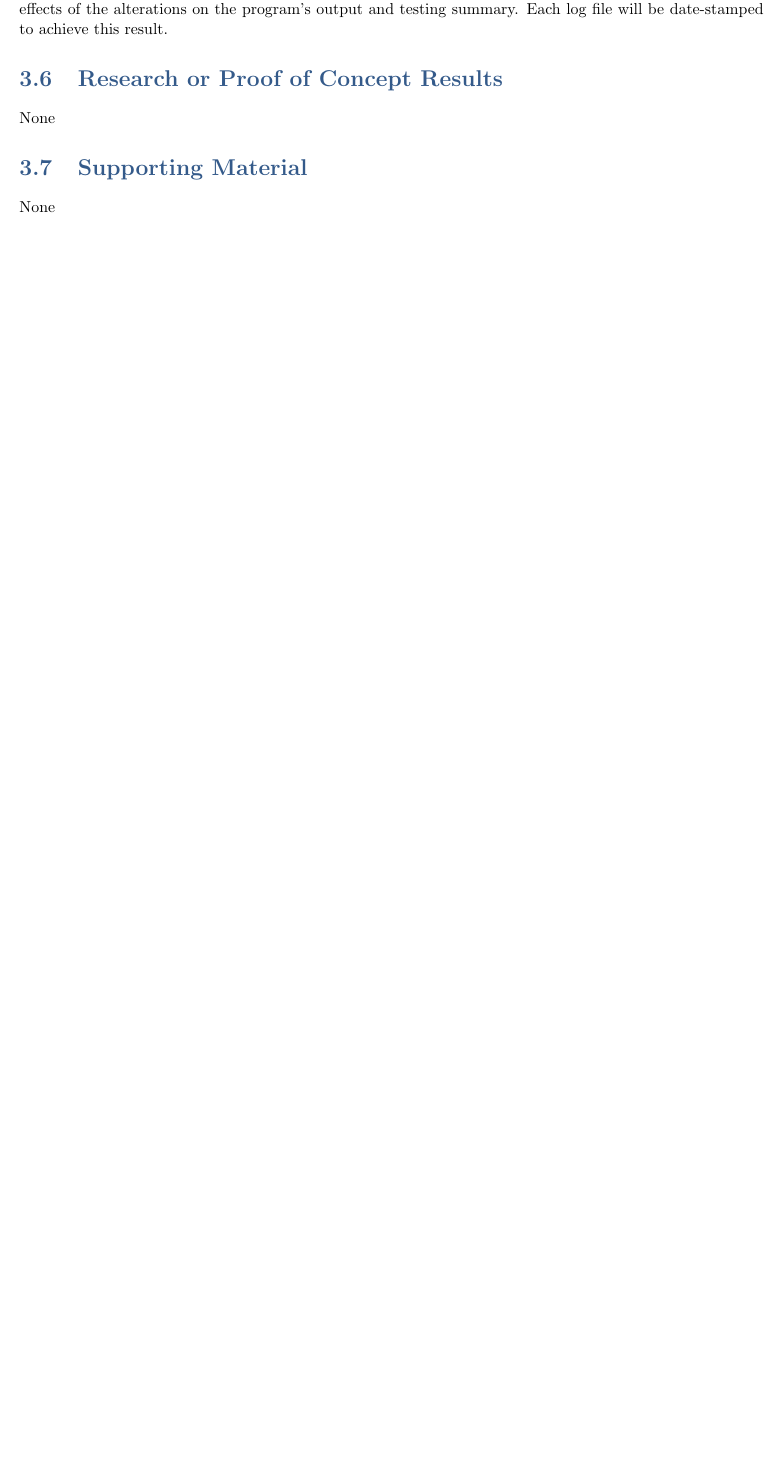
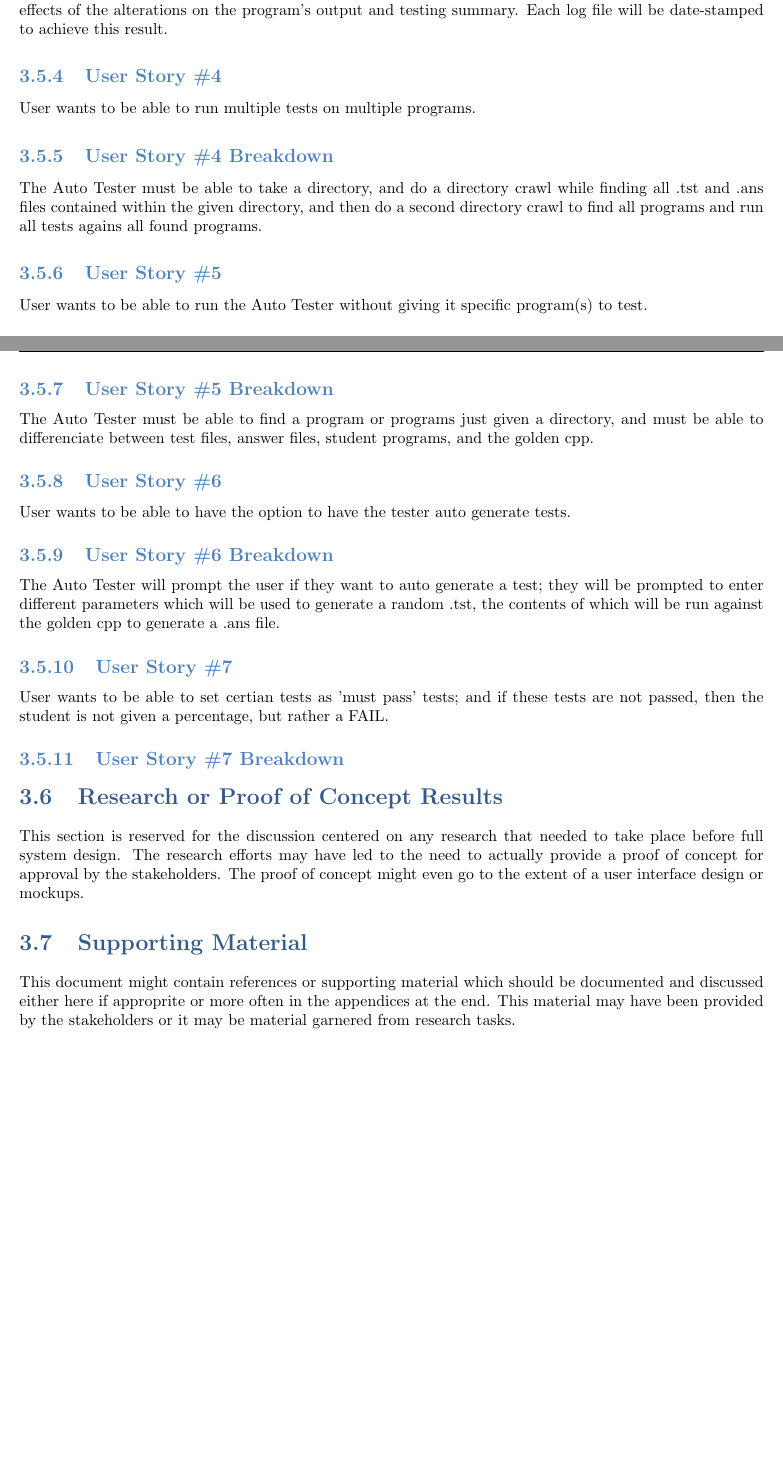
Before and after one commit to bonnebonne/autotest-sp3, a LaTeX book (DesignTemplate/SystemTemplate.tex, which reads DesignTemplate/requirements.tex): part of page 25 of 55 before the commit and two parts of pages 25 and 26 of 55 after it, the two joined at a grey line, cut so that both start at the same text, the shorter picture padded with empty space. Compiled offline with pdfLaTeX.

Commit message:
updated requirements.tex, but not to completion.
added what might be placeholder text to last two sections. also wasn't sure what to do for stakeholder information

```diff
--- a/DesignTemplate/requirements.tex
+++ b/DesignTemplate/requirements.tex
@@ -111,10 +120,46 @@ A new log file containing the tested program's outputs and summary must be creat
 This will be an important feature, enabling the user to alter the program and visualize the effects of the alterations on
 the program's output and testing summary.  Each log file will be date-stamped to achieve this result.
 
+\subsection{User Story \#4}
+User wants to be able to run multiple tests on multiple programs.
+
+\subsection{User Story \#4 Breakdown}
+The Auto Tester must be able to take a directory, and do a directory crawl while finding all .tst and .ans files contained
+within the given directory, and then do a second directory crawl to find all programs and run all tests agains all found
+programs.
+
+\subsection{User Story \#5}
+User wants to be able to run the Auto Tester without giving it specific program(s) to test.
+
+\subsection{User Story \#5 Breakdown}
+The Auto Tester must be able to find a program or programs just given a directory, and must be able to differenciate
+between test files, answer files, student programs, and the golden cpp.
+
+\subsection{User Story \#6}
+User wants to be able to have the option to have the tester auto generate tests.
+
+\subsection{User Story \#6 Breakdown}
+The Auto Tester will prompt the user if they want to auto generate a test; they will be prompted to enter different
+parameters which will be used to generate a random .tst, the contents of which will be run against the golden cpp to
+generate a .ans file.
+
+\subsection{User Story \#7}
+User wants to be able to set certian tests as 'must pass' tests; and if these
+tests are not passed, then the student is not given a percentage, but rather a FAIL.
+
+\subsection{User Story \#7 Breakdown}
+
 
 \section{Research or Proof of Concept Results}
-None
+This section is reserved for the discussion centered on any research that needed
+to take place before full system design.  The research efforts may have led to
+the need to actually provide a proof of concept for approval by the stakeholders.
+ The proof of concept might even go to the extent of a user interface design or
+mockups.
 
 
 \section{Supporting Material}
-None
+This document might contain references or supporting material which should be documented
+and discussed  either here if approprite or more often in the appendices at the end.
+This material may have been provided by the stakeholders
+or it may be material garnered from research tasks.
```
Also changed, not shown: DesignTemplate/requirements.tex (23 more changed lines).
